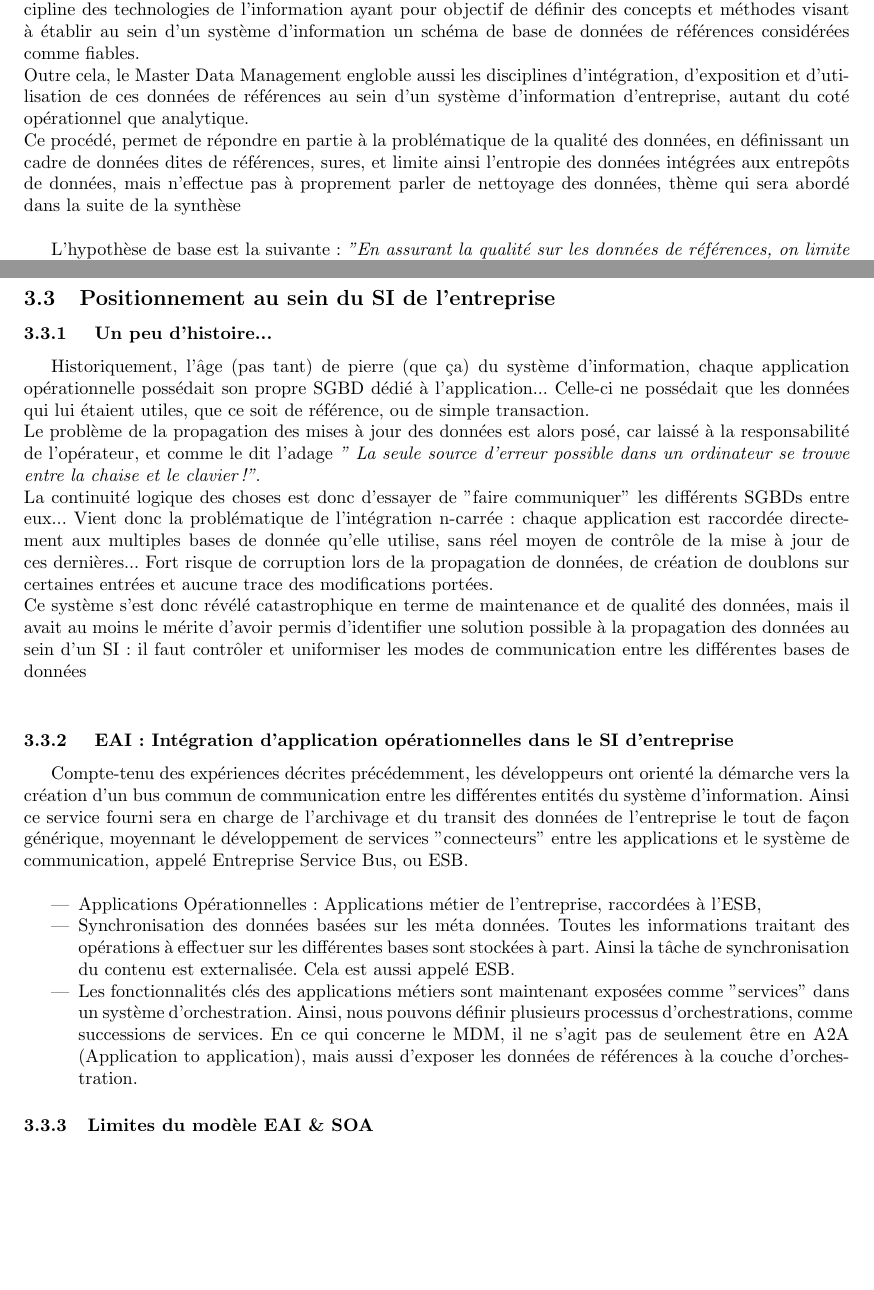
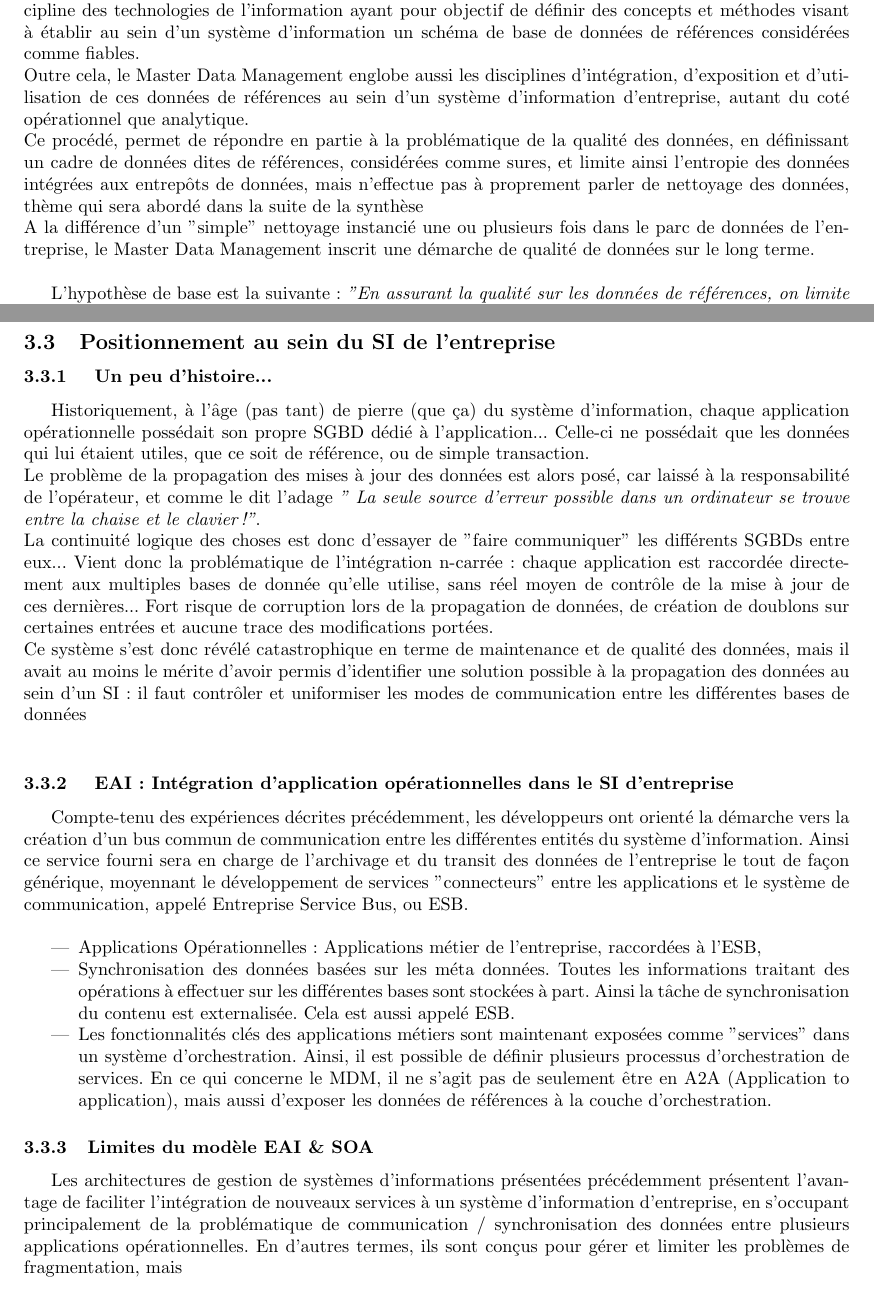
Before and after one commit to Zaza37/Synthese-biblio, a LaTeX paper (SyntheseBiblio.tex, which reads MDMPresentation.tex): two parts of pages 3 and 5 of 6, joined at a grey line, cut so that both start at the same text, the shorter picture padded with empty space. Compiled offline with pdfLaTeX.

Commit message:
Presentation MDM

```diff
--- a/MDMPresentation.tex
+++ b/MDMPresentation.tex
@@ -3,8 +3,9 @@
 \subsection{Présentation du procédé et objectifs}
 
 Le Master Data Management, traduit en français par Gestion des données de références, est une discipline des technologies de l'information ayant pour objectif de définir des concepts et méthodes visant à établir au sein d'un système d'information un schéma de base de données de références considérées comme fiables.\\
-Outre cela, le Master Data Management engloble aussi les disciplines d'intégration, d'exposition et d'utilisation de ces données de références au sein d'un système d'information d'entreprise, autant du coté opérationnel que analytique.\\
-Ce procédé, permet de répondre en partie à la problématique de la qualité des données, en définissant un cadre de données dites de références, sures, et limite ainsi l'entropie des données intégrées aux entrepôts de données, mais n'effectue pas à proprement parler de nettoyage des données, thème qui sera abordé dans la suite de la synthèse\\
+Outre cela, le Master Data Management englobe aussi les disciplines d'intégration, d'exposition et d'utilisation de ces données de références au sein d'un système d'information d'entreprise, autant du coté opérationnel que analytique.\\
+Ce procédé, permet de répondre en partie à la problématique de la qualité des données, en définissant un cadre de données dites de références, considérées comme sures, et limite ainsi l'entropie des données intégrées aux entrepôts de données, mais n'effectue pas à proprement parler de nettoyage des données, thème qui sera abordé dans la suite de la synthèse\\
+A la différence d'un "simple" nettoyage instancié une ou plusieurs fois dans le parc de données de l'entreprise, le Master Data Management inscrit une démarche de qualité de données sur le long terme.\\
 
 L'hypothèse de base est la suivante : \textit{"En assurant la qualité sur les données de références, on limite les erreurs lors de l'alimentation et l'exploitation de l'entrepôt de données"}\\
 
@@ -66,7 +67,7 @@ Imaginez les risques, sur une base de données opérationnelles, avec un nombre
 
 \subsubsection{ Un peu d'histoire...}
 
-Historiquement, l'âge (pas tant) de pierre (que ça) du système d'information, chaque application opérationnelle possédait son propre SGBD dédié à l'application... Celle-ci ne possédait que les données qui lui étaient utiles, que ce soit de référence, ou de simple transaction.\\
+Historiquement, à l'âge (pas tant) de pierre (que ça) du système d'information, chaque application opérationnelle possédait son propre SGBD dédié à l'application... Celle-ci ne possédait que les données qui lui étaient utiles, que ce soit de référence, ou de simple transaction.\\
 Le problème de la propagation des mises à jour des données est alors posé, car laissé à la responsabilité de l'opérateur, et comme le dit l'adage \textit{" La seule source d'erreur possible dans un ordinateur se trouve entre la chaise et le clavier !"}.\\
 La continuité logique des choses est donc d'essayer de "faire communiquer" les différents SGBDs entre eux... Vient donc la problématique de l'intégration n-carrée : chaque application est raccordée directement aux multiples bases de donnée qu'elle utilise, sans réel moyen de contrôle de la mise à jour de ces dernières... Fort risque de corruption lors de la propagation de données, de création de doublons sur certaines entrées et aucune trace des modifications portées. \\
 Ce système s'est donc révélé catastrophique en terme de maintenance et de qualité des données, mais il avait au moins le mérite d'avoir permis d'identifier une solution possible à la propagation des données au sein d'un SI: il faut contrôler et uniformiser les modes de communication entre les différentes bases de données\\
@@ -79,18 +80,15 @@ Compte-tenu des expériences décrites précédemment, les développeurs ont ori
 
 \item Applications Opérationnelles : Applications métier de l'entreprise, raccordées à l'ESB,
 
-\item Synchronisation des données basées sur les méta données. Toutes les informations traitant
-des opérations à effectuer sur les différentes bases sont stockées à part. Ainsi la tâche de synchronisation
-du contenu est externalisée. Cela est aussi appelé ESB.
+\item Synchronisation des données basées sur les méta données. Toutes les informations traitant  des opérations à effectuer sur les différentes bases sont stockées à part. Ainsi la tâche de synchronisation du contenu est externalisée. Cela est aussi appelé ESB.
 
-\item Les fonctionnalités clés des applications métiers sont maintenant exposées  comme "services"
-dans un système d'orchestration. Ainsi, nous pouvons définir plusieurs processus d'orchestrations,
-comme successions de services. En ce qui concerne le MDM, il ne s'agit pas de seulement être en A2A
-(Application to application), mais aussi d'exposer les données de références à la couche d'orchestration.
+\item Les fonctionnalités clés des applications métiers sont maintenant exposées  comme "services" dans un système d'orchestration. Ainsi, il est possible de définir plusieurs processus d'orchestration de services. En ce qui concerne le MDM, il ne s'agit pas de seulement être en A2A (Application to application), mais aussi d'exposer les données de références à la couche d'orchestration.
 
 \end{itemize}
 
 \subsubsection{Limites du modèle EAI \& SOA}
+
+Les architectures de gestion de systèmes d'informations présentées précédemment présentent l'avantage de faciliter l'intégration de nouveaux services à un système d'information d'entreprise, en s'occupant principalement de la problématique de communication / synchronisation des données entre plusieurs applications opérationnelles. En d'autres termes, ils sont conçus pour gérer et limiter les problèmes de fragmentation, mais
 
 \subsection{Fonctionnement du MDM dans un système d'information d'entreprise}
 
```
Also changed, not shown: SyntheseBiblio.pdf.
